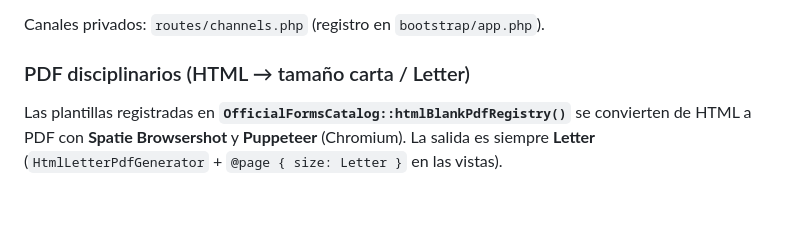
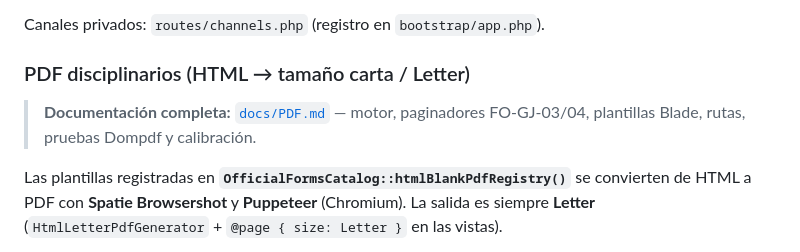
Before and after one commit to DEV-SJPRIVADA/SJ_LegalSuite, a Markdown page: README.md, the part around the change. GitHub-like rendering; blank space fills up the shorter version.

```diff
--- a/README.md
+++ b/README.md
@@ -405,6 +405,8 @@ Para **notificaciones en la campanita** y eventos en canales privados (`App.Mode
 Canales privados: `routes/channels.php` (registro en `bootstrap/app.php`).
 
 ### PDF disciplinarios (HTML → tamaño carta / Letter)
+
+> **Documentación completa:** [`docs/PDF.md`](docs/PDF.md) — motor, paginadores FO-GJ-03/04, plantillas Blade, rutas, pruebas Dompdf y calibración.
 
 Las plantillas registradas en **`OfficialFormsCatalog::htmlBlankPdfRegistry()`** se convierten de HTML a PDF con **Spatie Browsershot** y **Puppeteer** (Chromium). La salida es siempre **Letter** (`HtmlLetterPdfGenerator` + `@page { size: Letter }` en las vistas).
 
```
Also changed, not shown: docs/ARCHITECTURE.md (+10 -1 lines), docs/PDF.md (added, +491 -0 lines).
